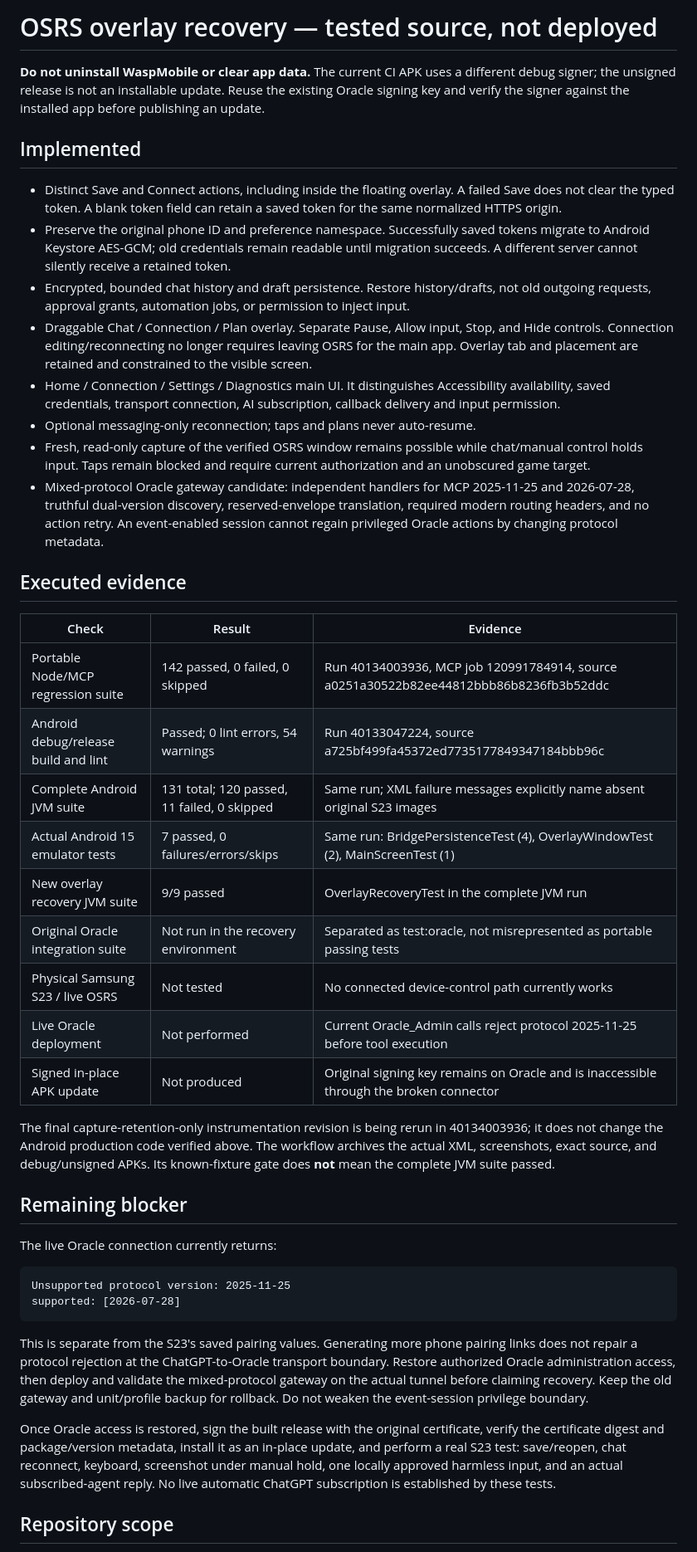
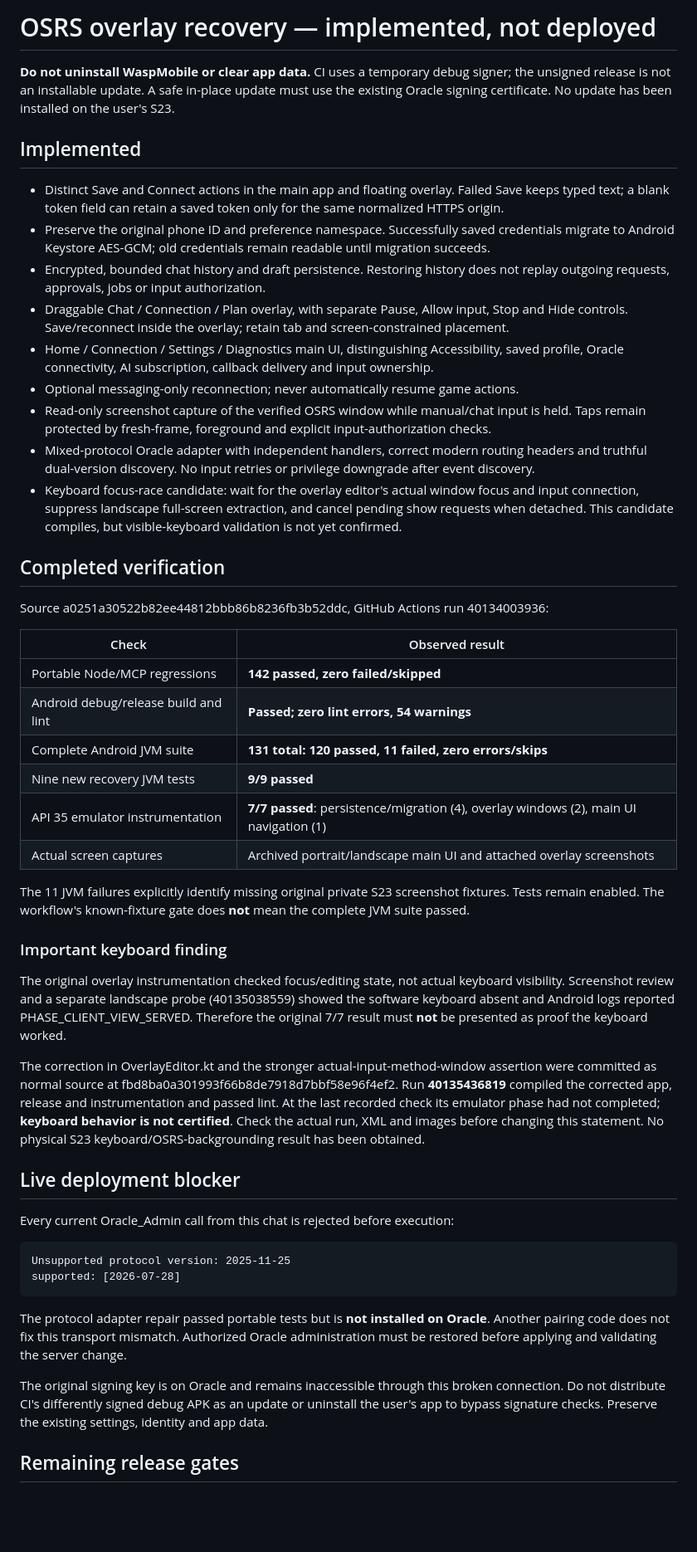
Before and after one commit to MrLeefy/waspmobile-osrs, a Markdown page: repair/RECOVERY_STATUS.md, the part around one of its changes. Shown at 83% size. Rendered like a GitHub page; blank space fills up the shorter version.

Commit message:
docs: distinguish verified recovery tests from unresolved visible-keyboard and live deployment gates

````diff
--- a/repair/RECOVERY_STATUS.md
+++ b/repair/RECOVERY_STATUS.md
@@ -1,46 +1,52 @@
-# OSRS overlay recovery — tested source, not deployed
+# OSRS overlay recovery — implemented, not deployed
 
-**Do not uninstall WaspMobile or clear app data.** The current CI APK uses a different debug signer; the unsigned release is not an installable update. Reuse the existing Oracle signing key and verify the signer against the installed app before publishing an update.
+**Do not uninstall WaspMobile or clear app data.** CI uses a temporary debug signer; the unsigned release is not an installable update. A safe in-place update must use the existing Oracle signing certificate. No update has been installed on the user's S23.
 
 ## Implemented
 
-- Distinct Save and Connect actions, including inside the floating overlay. A failed Save does not clear the typed token. A blank token field can retain a saved token for the same normalized HTTPS origin.
-- Preserve the original phone ID and preference namespace. Successfully saved tokens migrate to Android Keystore AES-GCM; old credentials remain readable until migration succeeds. A different server cannot silently receive a retained token.
-- Encrypted, bounded chat history and draft persistence. Restore history/drafts, not old outgoing requests, approval grants, automation jobs, or permission to inject input.
-- Draggable Chat / Connection / Plan overlay. Separate Pause, Allow input, Stop, and Hide controls. Connection editing/reconnecting no longer requires leaving OSRS for the main app. Overlay tab and placement are retained and constrained to the visible screen.
-- Home / Connection / Settings / Diagnostics main UI. It distinguishes Accessibility availability, saved credentials, transport connection, AI subscription, callback delivery and input permission.
-- Optional messaging-only reconnection; taps and plans never auto-resume.
-- Fresh, read-only capture of the verified OSRS window remains possible while chat/manual control holds input. Taps remain blocked and require current authorization and an unobscured game target.
-- Mixed-protocol Oracle gateway candidate: independent handlers for MCP 2025-11-25 and 2026-07-28, truthful dual-version discovery, reserved-envelope translation, required modern routing headers, and no action retry. An event-enabled session cannot regain privileged Oracle actions by changing protocol metadata.
+- Distinct Save and Connect actions in the main app and floating overlay. Failed Save keeps typed text; a blank token field can retain a saved token only for the same normalized HTTPS origin.
+- Preserve the original phone ID and preference namespace. Successfully saved credentials migrate to Android Keystore AES-GCM; old credentials remain readable until migration succeeds.
+- Encrypted, bounded chat history and draft persistence. Restoring history does not replay outgoing requests, approvals, jobs or input authorization.
+- Draggable Chat / Connection / Plan overlay, with separate Pause, Allow input, Stop and Hide controls. Save/reconnect inside the overlay; retain tab and screen-constrained placement.
+- Home / Connection / Settings / Diagnostics main UI, distinguishing Accessibility, saved profile, Oracle connectivity, AI subscription, callback delivery and input ownership.
+- Optional messaging-only reconnection; never automatically resume game actions.
+- Read-only screenshot capture of the verified OSRS window while manual/chat input is held. Taps remain protected by fresh-frame, foreground and explicit input-authorization checks.
+- Mixed-protocol Oracle adapter with independent handlers, correct modern routing headers and truthful dual-version discovery. No input retries or privilege downgrade after event discovery.
+- Keyboard focus-race candidate: wait for the overlay editor's actual window focus and input connection, suppress landscape full-screen extraction, and cancel pending show requests when detached. This candidate compiles, but visible-keyboard validation is not yet confirmed.
 
-## Executed evidence
+## Completed verification
 
-| Check | Result | Evidence |
-|---|---|---|
-| Portable Node/MCP regression suite | 142 passed, 0 failed, 0 skipped | Run 40134003936, MCP job 120991784914, source a0251a30522b82ee44812bbb86b8236fb3b52ddc |
-| Android debug/release build and lint | Passed; 0 lint errors, 54 warnings | Run 40133047224, source a725bf499fa45372ed7735177849347184bbb96c |
-| Complete Android JVM suite | 131 total; 120 passed, 11 failed, 0 skipped | Same run; XML failure messages explicitly name absent original S23 images |
-| Actual Android 15 emulator tests | 7 passed, 0 failures/errors/skips | Same run: BridgePersistenceTest (4), OverlayWindowTest (2), MainScreenTest (1) |
-| New overlay recovery JVM suite | 9/9 passed | OverlayRecoveryTest in the complete JVM run |
-| Original Oracle integration suite | Not run in the recovery environment | Separated as test:oracle, not misrepresented as portable passing tests |
-| Physical Samsung S23 / live OSRS | Not tested | No connected device-control path currently works |
-| Live Oracle deployment | Not performed | Current Oracle_Admin calls reject protocol 2025-11-25 before tool execution |
-| Signed in-place APK update | Not produced | Original signing key remains on Oracle and is inaccessible through the broken connector |
+Source a0251a30522b82ee44812bbb86b8236fb3b52ddc, GitHub Actions run 40134003936:
 
-The final capture-retention-only instrumentation revision is being rerun in 40134003936; it does not change the Android production code verified above. The workflow archives the actual XML, screenshots, exact source, and debug/unsigned APKs. Its known-fixture gate does **not** mean the complete JVM suite passed.
+| Check | Observed result |
+|---|---|
+| Portable Node/MCP regressions | **142 passed, zero failed/skipped** |
+| Android debug/release build and lint | **Passed; zero lint errors, 54 warnings** |
+| Complete Android JVM suite | **131 total: 120 passed, 11 failed, zero errors/skips** |
+| Nine new recovery JVM tests | **9/9 passed** |
+| API 35 emulator instrumentation | **7/7 passed**: persistence/migration (4), overlay windows (2), main UI navigation (1) |
+| Actual screen captures | Archived portrait/landscape main UI and attached overlay screenshots |
 
-## Remaining blocker
+The 11 JVM failures explicitly identify missing original private S23 screenshot fixtures. Tests remain enabled. The workflow's known-fixture gate does **not** mean the complete JVM suite passed.
 
-The live Oracle connection currently returns:
+### Important keyboard finding
+
+The original overlay instrumentation checked focus/editing state, not actual keyboard visibility. Screenshot review and a separate landscape probe (40135038559) showed the software keyboard absent and Android logs reported PHASE_CLIENT_VIEW_SERVED. Therefore the original 7/7 result must **not** be presented as proof the keyboard worked.
+
+The correction in OverlayEditor.kt and the stronger actual-input-method-window assertion were committed as normal source at fbd8ba0a301993f66b8de7918d7bbf58e96f4ef2. Run **40135436819** compiled the corrected app, release and instrumentation and passed lint. At the last recorded check its emulator phase had not completed; **keyboard behavior is not certified**. Check the actual run, XML and images before changing this statement. No physical S23 keyboard/OSRS-backgrounding result has been obtained.
+
+## Live deployment blocker
+
+Every current Oracle_Admin call from this chat is rejected before execution:
 
 ```
 Unsupported protocol version: 2025-11-25
 supported: [2026-07-28]
 ```
 
-This is separate from the S23's saved pairing values. Generating more phone pairing links does not repair a protocol rejection at the ChatGPT-to-Oracle transport boundary. Restore authorized Oracle administration access, then deploy and validate the mixed-protocol gateway on the actual tunnel before claiming recovery. Keep the old gateway and unit/profile backup for rollback. Do not weaken the event-session privilege boundary.
+The protocol adapter repair passed portable tests but is **not installed on Oracle**. Another pairing code does not fix this transport mismatch. Authorized Oracle administration must be restored before applying and validating the server change.
 
-Once Oracle access is restored, sign the built release with the original certificate, verify the certificate digest and package/version metadata, install it as an in-place update, and perform a real S23 test: save/reopen, chat reconnect, keyboard, screenshot under manual hold, one locally approved harmless input, and an actual subscribed-agent reply. No live automatic ChatGPT subscription is established by these tests.
+The original signing key is on Oracle and remains inaccessible through this broken connection. Do not distribute CI's differently signed debug APK as an update or uninstall the user's app to bypass signature checks. Preserve the existing settings, identity and app data.
 
-## Repository scope
+## Remaining release gates
 
````
Also changed, not shown: other parts of repair/RECOVERY_STATUS.md (+5 -1 lines).
